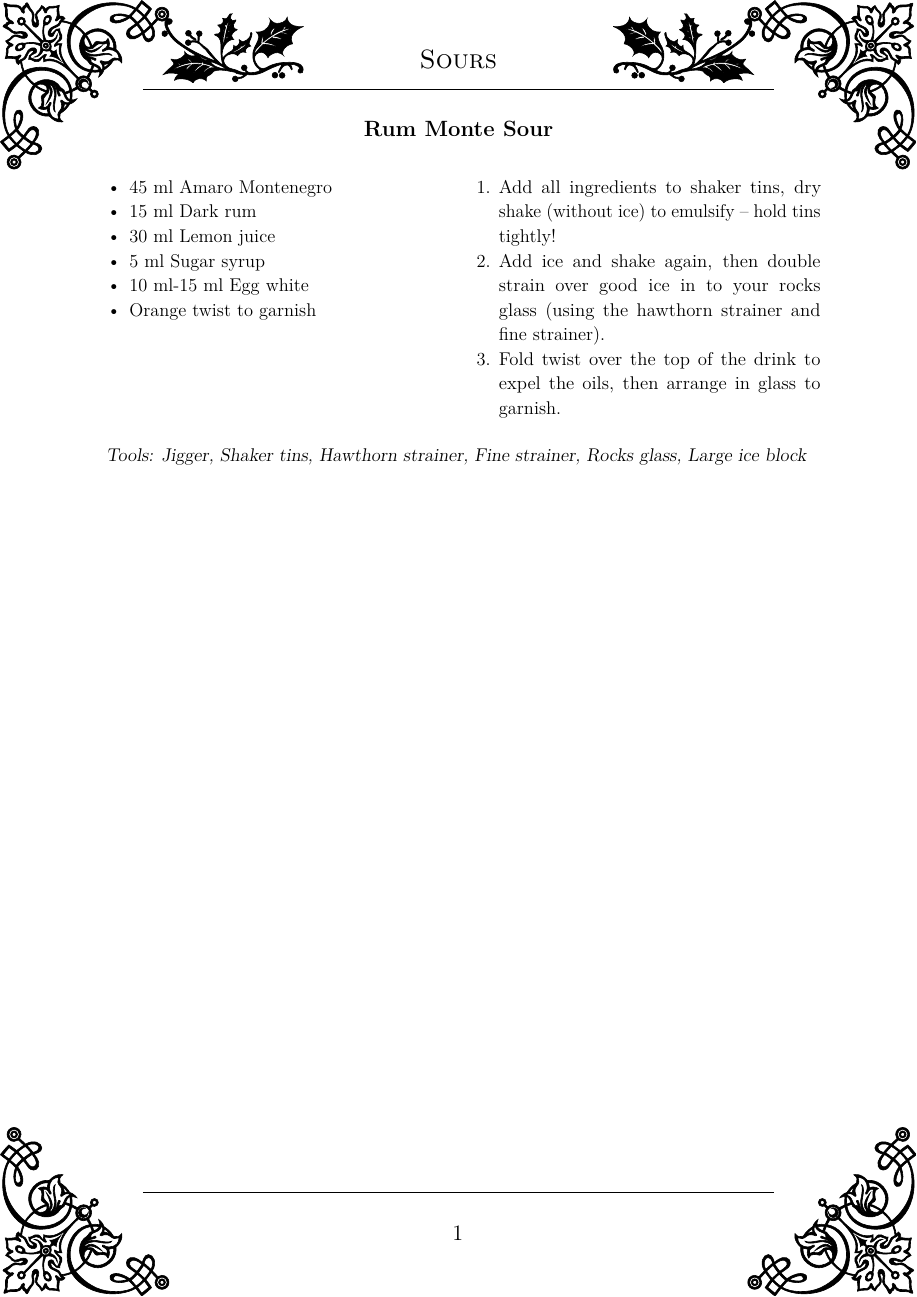
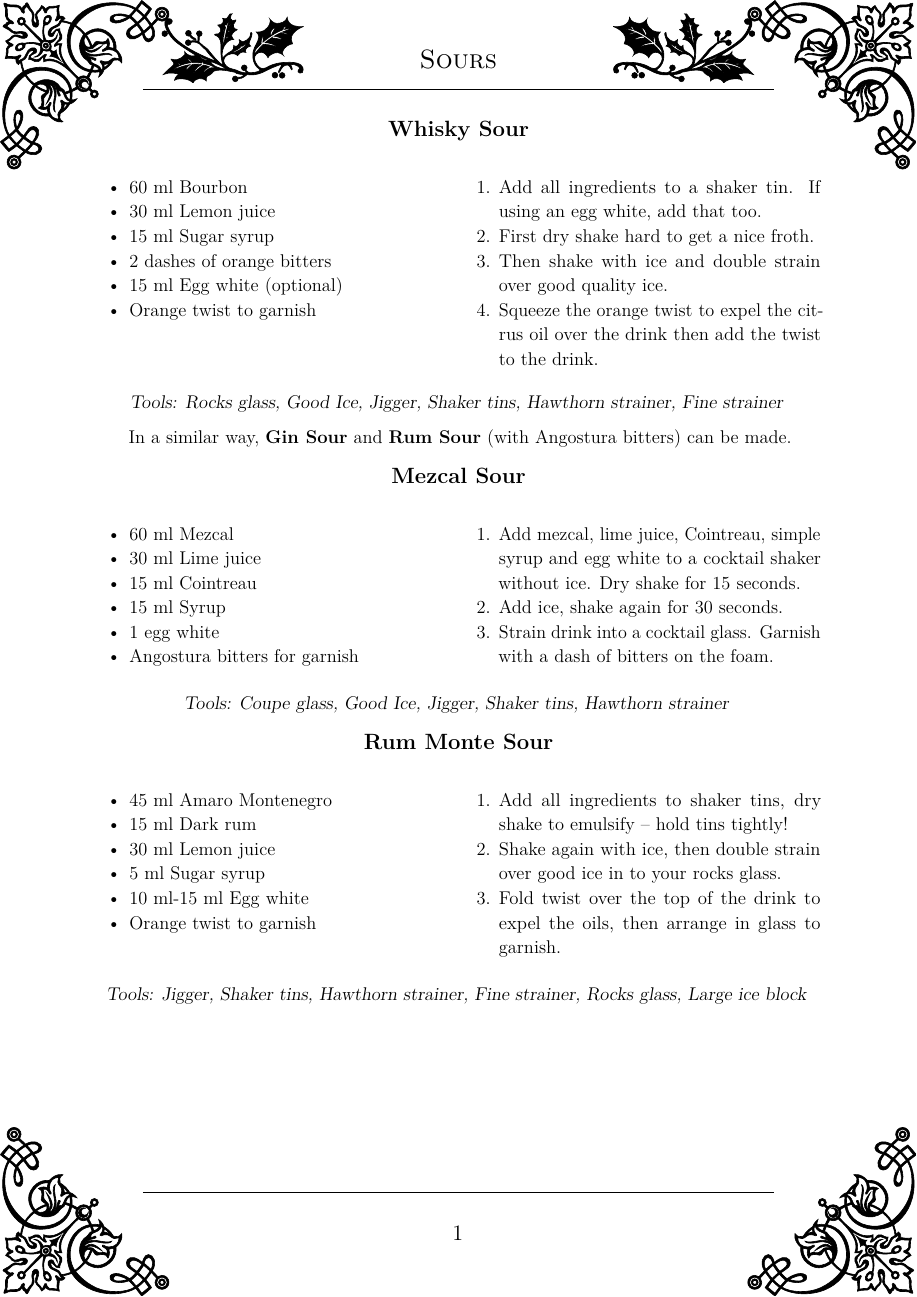
Before and after one commit to Emily3403/CocktailCards, a LaTeX document (cocktail-categories/sours.tex): the whole page. Compiled offline with pdfLaTeX.

Commit message:
Added sours

```diff
--- a/cocktail-categories/sours.tex
+++ b/cocktail-categories/sours.tex
@@ -4,6 +4,41 @@
 
 \clearpage
 \category{Sours}
+
+\cocktail{Whisky Sour}{
+    \ml{60} Bourbon,
+    \ml{30} Lemon juice,
+    \ml{15} Sugar syrup,
+    2 dashes of orange bitters,
+    \ml{15} Egg white (optional),
+    Orange twist to garnish
+}
+{Rocks glass, Good Ice, Jigger, Shaker tins, Hawthorn strainer, Fine strainer}
+{
+    {Add all ingredients to a shaker tin. If using an egg white, add that too.},
+    {First dry shake hard to get a nice froth.},
+    {Then shake with ice and double strain over good quality ice.},
+    {Squeeze the orange twist to expel the citrus oil over the drink then add the twist to the drink.}
+}
+
+\begin{center}
+    In a similar way, \textbf{Gin Sour} and \textbf{Rum Sour} (with Angostura bitters) can be made.
+\end{center}
+
+\cocktail{Mezcal Sour}{
+    \ml{60} Mezcal,
+    \ml{30} Lime juice,
+    \ml{15} Cointreau,
+    \ml{15} Syrup,
+    1 egg white,
+    Angostura bitters for garnish
+}
+{Coupe glass, Good Ice, Jigger, Shaker tins, Hawthorn strainer}
+{
+    {Add mezcal, lime juice, Cointreau, simple syrup and egg white to a cocktail shaker without ice. Dry shake for 15 seconds.},
+    {Add ice, shake again for 30 seconds.},
+    {Strain drink into a cocktail glass. Garnish with a dash of bitters on the foam.}
+}
 
 \cocktail{Rum Monte Sour}{
 	\ml{45} Amaro Montenegro,
@@ -17,9 +52,8 @@
 {Jigger, Shaker tins, Hawthorn strainer, Fine strainer, Rocks glass, Large ice block}
 %
 {
-	{Add all ingredients to shaker tins, dry shake (without ice) to emulsify -- hold tins tightly!},
-	{Add ice and shake again, then double strain over good ice in to your rocks glass}
-	(using the hawthorn strainer and fine strainer).,
+	{Add all ingredients to shaker tins, dry shake to emulsify -- hold tins tightly!},
+	{Shake again with ice, then double strain over good ice in to your rocks glass}.,
 	{Fold twist over the top of the drink to expel the oils, then arrange in glass to garnish.}
 }
 
```
